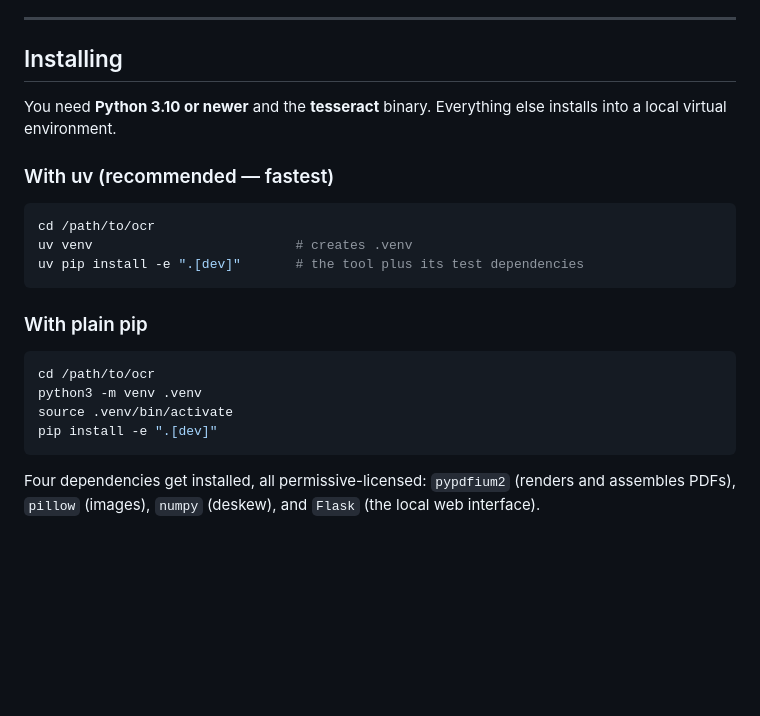
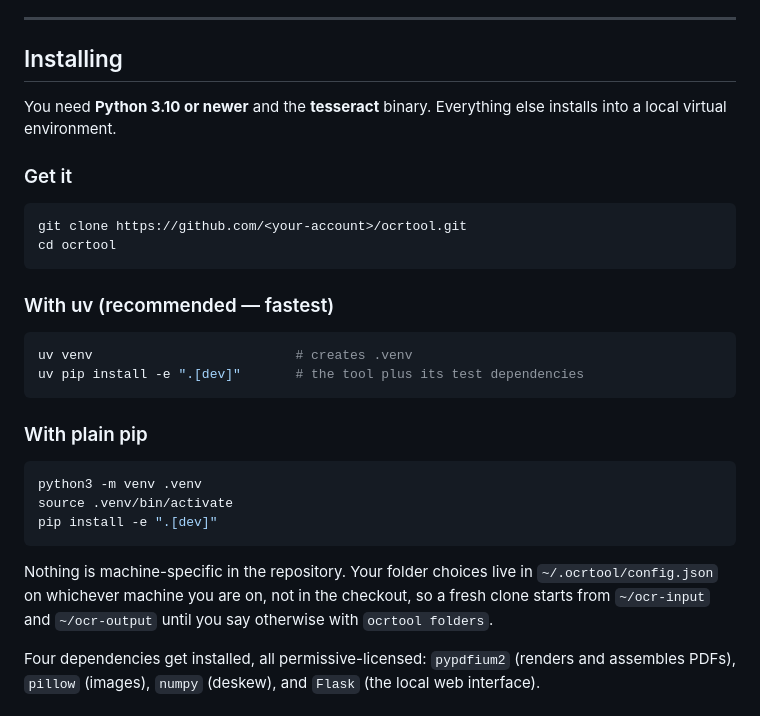
Before and after one commit to gaurabsubedi123/OCR, a Markdown page: README.md, the part around the change. Drawn GitHub-style; blank space fills up the shorter version.

Commit message:
Say how to get the repository in the first place
The install instructions started at "cd /path/to/ocr", which was true while
this only ever existed as a folder on one machine. Now that there is somewhere
to clone it from, the first step is the clone.

Also says plainly what does not travel with the checkout: the input, output and
work folder choices live in ~/.ocrtool/config.json on whichever machine you are
on, so a fresh clone starts from the defaults rather than from someone else's
paths. Verified by cloning into a clean virtual environment and installing
from scratch.

````diff
--- a/README.md
+++ b/README.md
@@ -118,10 +118,16 @@ pictures went to.
 You need **Python 3.10 or newer** and the **tesseract** binary. Everything else
 installs into a local virtual environment.
 
+### Get it
+
+```bash
+git clone https://github.com/<your-account>/ocrtool.git
+cd ocrtool
+```
+
 ### With uv (recommended — fastest)
 
 ```bash
-cd /path/to/ocr
 uv venv                          # creates .venv
 uv pip install -e ".[dev]"       # the tool plus its test dependencies
 ```
@@ -129,11 +135,15 @@ uv pip install -e ".[dev]"       # the tool plus its test dependencies
 ### With plain pip
 
 ```bash
-cd /path/to/ocr
 python3 -m venv .venv
 source .venv/bin/activate
 pip install -e ".[dev]"
 ```
+
+Nothing is machine-specific in the repository. Your folder choices live in
+`~/.ocrtool/config.json` on whichever machine you are on, not in the checkout,
+so a fresh clone starts from `~/ocr-input` and `~/ocr-output` until you say
+otherwise with `ocrtool folders`.
 
 Four dependencies get installed, all permissive-licensed: `pypdfium2` (renders
 and assembles PDFs), `pillow` (images), `numpy` (deskew), and `Flask` (the local
````
